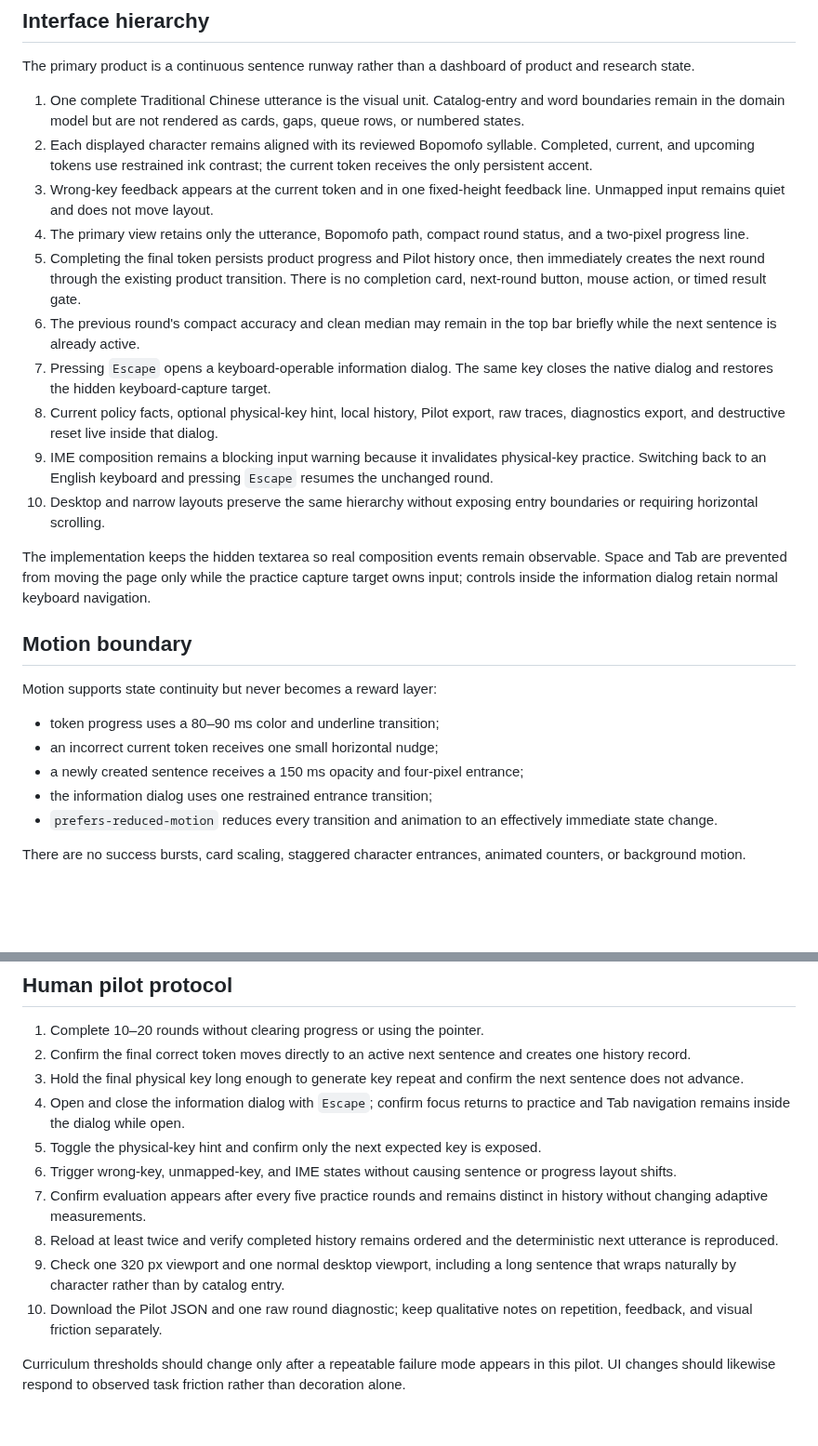
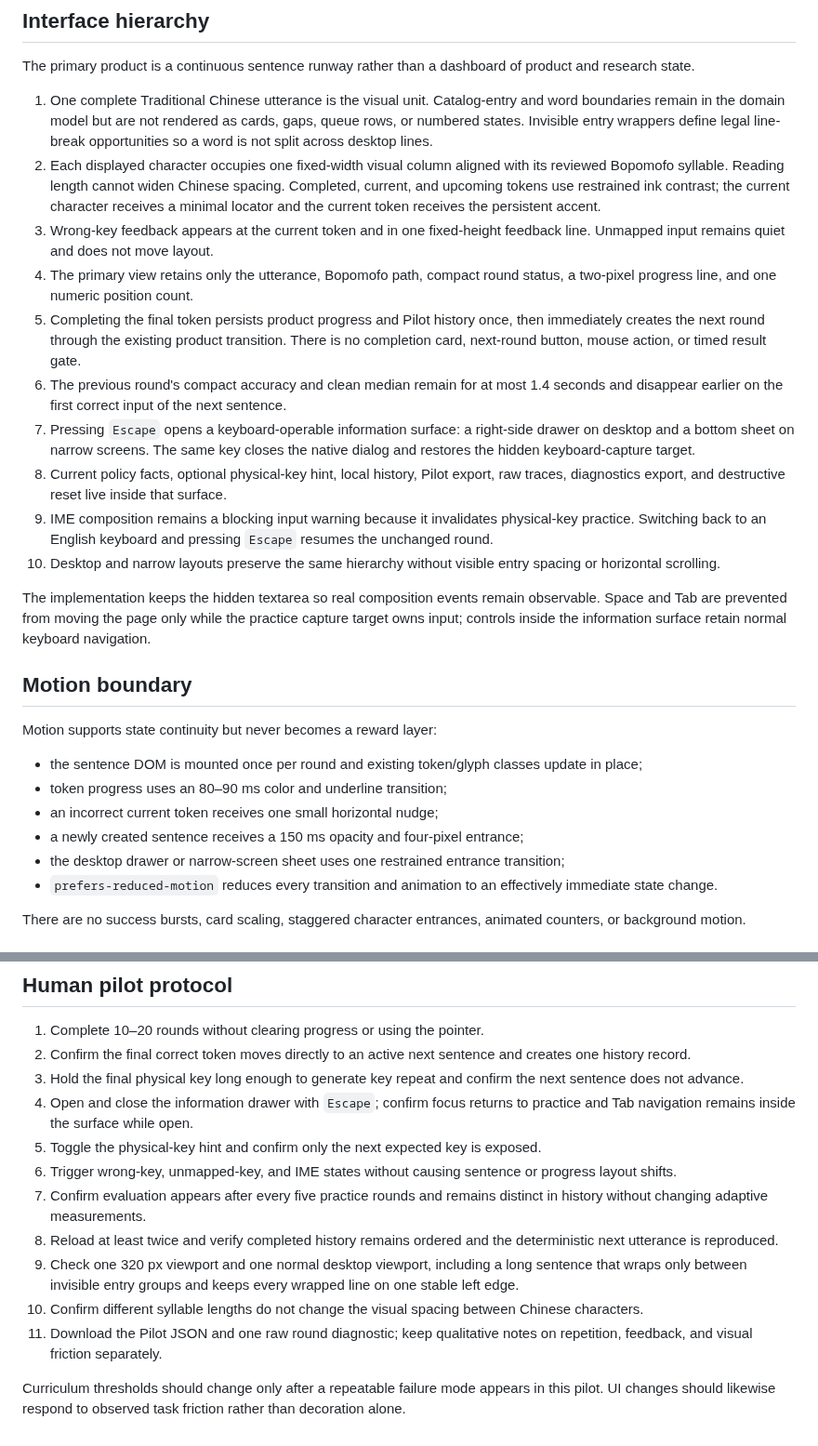
Before and after one commit to a20030824/bopomofo-trainer, a Markdown page: docs/pilot-validation.md, 2 parts joined by grey strips. Shown at 93% size. Drawn GitHub-style; blank space fills up the shorter version.

Commit message:
Update desktop pilot contract

```diff
--- a/docs/pilot-validation.md
+++ b/docs/pilot-validation.md
@@ -35,27 +35,28 @@ Median clean latency is calculated only from non-null binding-observation timing
 
 The primary product is a continuous sentence runway rather than a dashboard of product and research state.
 
-1. One complete Traditional Chinese utterance is the visual unit. Catalog-entry and word boundaries remain in the domain model but are not rendered as cards, gaps, queue rows, or numbered states.
-2. Each displayed character remains aligned with its reviewed Bopomofo syllable. Completed, current, and upcoming tokens use restrained ink contrast; the current token receives the only persistent accent.
+1. One complete Traditional Chinese utterance is the visual unit. Catalog-entry and word boundaries remain in the domain model but are not rendered as cards, gaps, queue rows, or numbered states. Invisible entry wrappers define legal line-break opportunities so a word is not split across desktop lines.
+2. Each displayed character occupies one fixed-width visual column aligned with its reviewed Bopomofo syllable. Reading length cannot widen Chinese spacing. Completed, current, and upcoming tokens use restrained ink contrast; the current character receives a minimal locator and the current token receives the persistent accent.
 3. Wrong-key feedback appears at the current token and in one fixed-height feedback line. Unmapped input remains quiet and does not move layout.
-4. The primary view retains only the utterance, Bopomofo path, compact round status, and a two-pixel progress line.
+4. The primary view retains only the utterance, Bopomofo path, compact round status, a two-pixel progress line, and one numeric position count.
 5. Completing the final token persists product progress and Pilot history once, then immediately creates the next round through the existing product transition. There is no completion card, next-round button, mouse action, or timed result gate.
-6. The previous round's compact accuracy and clean median may remain in the top bar briefly while the next sentence is already active.
-7. Pressing `Escape` opens a keyboard-operable information dialog. The same key closes the native dialog and restores the hidden keyboard-capture target.
-8. Current policy facts, optional physical-key hint, local history, Pilot export, raw traces, diagnostics export, and destructive reset live inside that dialog.
+6. The previous round's compact accuracy and clean median remain for at most 1.4 seconds and disappear earlier on the first correct input of the next sentence.
+7. Pressing `Escape` opens a keyboard-operable information surface: a right-side drawer on desktop and a bottom sheet on narrow screens. The same key closes the native dialog and restores the hidden keyboard-capture target.
+8. Current policy facts, optional physical-key hint, local history, Pilot export, raw traces, diagnostics export, and destructive reset live inside that surface.
 9. IME composition remains a blocking input warning because it invalidates physical-key practice. Switching back to an English keyboard and pressing `Escape` resumes the unchanged round.
-10. Desktop and narrow layouts preserve the same hierarchy without exposing entry boundaries or requiring horizontal scrolling.
+10. Desktop and narrow layouts preserve the same hierarchy without visible entry spacing or horizontal scrolling.
 
-The implementation keeps the hidden textarea so real composition events remain observable. Space and Tab are prevented from moving the page only while the practice capture target owns input; controls inside the information dialog retain normal keyboard navigation.
+The implementation keeps the hidden textarea so real composition events remain observable. Space and Tab are prevented from moving the page only while the practice capture target owns input; controls inside the information surface retain normal keyboard navigation.
 
 ## Motion boundary
 
 Motion supports state continuity but never becomes a reward layer:
 
-- token progress uses a 80–90 ms color and underline transition;
+- the sentence DOM is mounted once per round and existing token/glyph classes update in place;
+- token progress uses an 80–90 ms color and underline transition;
 - an incorrect current token receives one small horizontal nudge;
 - a newly created sentence receives a 150 ms opacity and four-pixel entrance;
-- the information dialog uses one restrained entrance transition;
+- the desktop drawer or narrow-screen sheet uses one restrained entrance transition;
 - `prefers-reduced-motion` reduces every transition and animation to an effectively immediate state change.
 
 There are no success bursts, card scaling, staggered character entrances, animated counters, or background motion.
@@ -78,12 +79,13 @@ The export omits the random product seed, export time, account data, and any con
 1. Complete 10–20 rounds without clearing progress or using the pointer.
 2. Confirm the final correct token moves directly to an active next sentence and creates one history record.
 3. Hold the final physical key long enough to generate key repeat and confirm the next sentence does not advance.
-4. Open and close the information dialog with `Escape`; confirm focus returns to practice and Tab navigation remains inside the dialog while open.
+4. Open and close the information drawer with `Escape`; confirm focus returns to practice and Tab navigation remains inside the surface while open.
 5. Toggle the physical-key hint and confirm only the next expected key is exposed.
 6. Trigger wrong-key, unmapped-key, and IME states without causing sentence or progress layout shifts.
 7. Confirm evaluation appears after every five practice rounds and remains distinct in history without changing adaptive measurements.
 8. Reload at least twice and verify completed history remains ordered and the deterministic next utterance is reproduced.
-9. Check one 320 px viewport and one normal desktop viewport, including a long sentence that wraps naturally by character rather than by catalog entry.
-10. Download the Pilot JSON and one raw round diagnostic; keep qualitative notes on repetition, feedback, and visual friction separately.
+9. Check one 320 px viewport and one normal desktop viewport, including a long sentence that wraps only between invisible entry groups and keeps every wrapped line on one stable left edge.
+10. Confirm different syllable lengths do not change the visual spacing between Chinese characters.
+11. Download the Pilot JSON and one raw round diagnostic; keep qualitative notes on repetition, feedback, and visual friction separately.
 
 Curriculum thresholds should change only after a repeatable failure mode appears in this pilot. UI changes should likewise respond to observed task friction rather than decoration alone.
```
